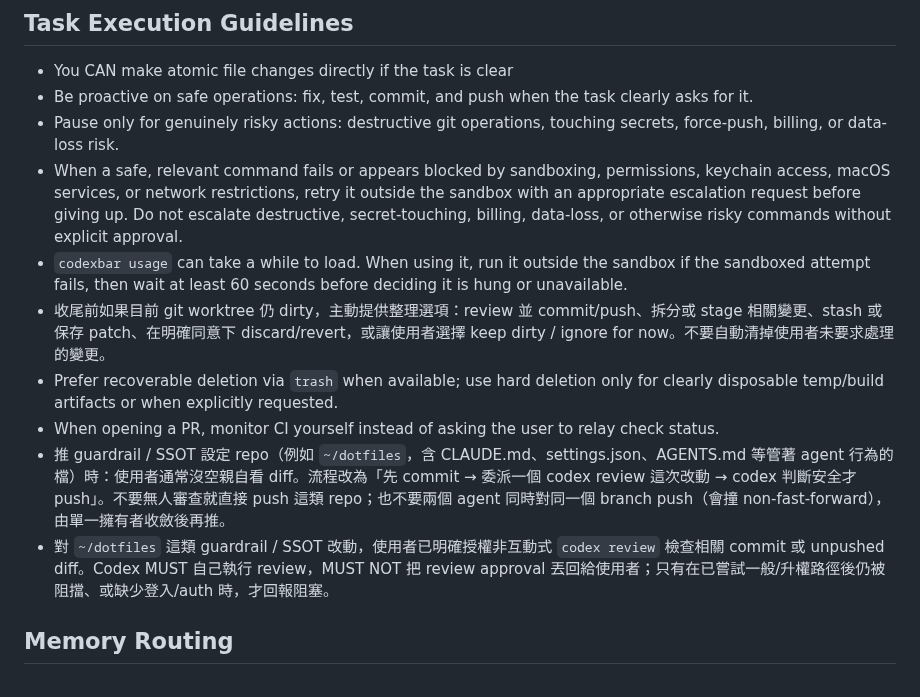
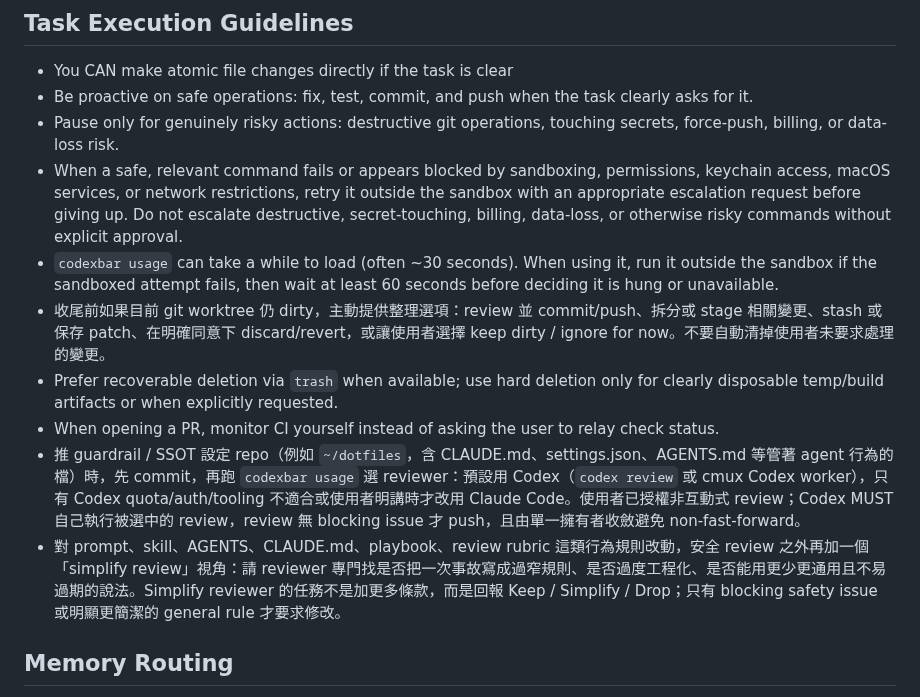
Before and after one commit to ChiTienHsieh/dotfiles, a Markdown page: codex/AGENTS.md, the part around the change. GitHub-like rendering.

Commit message:
guardrails: add simplify review and quota-aware reviewer routing

```diff
--- a/codex/AGENTS.md
+++ b/codex/AGENTS.md
@@ -46,12 +46,12 @@ Universal instructions for Codex CLI
 - Be proactive on safe operations: fix, test, commit, and push when the task clearly asks for it.
 - Pause only for genuinely risky actions: destructive git operations, touching secrets, force-push, billing, or data-loss risk.
 - When a safe, relevant command fails or appears blocked by sandboxing, permissions, keychain access, macOS services, or network restrictions, retry it outside the sandbox with an appropriate escalation request before giving up. Do not escalate destructive, secret-touching, billing, data-loss, or otherwise risky commands without explicit approval.
-- `codexbar usage` can take a while to load. When using it, run it outside the sandbox if the sandboxed attempt fails, then wait at least 60 seconds before deciding it is hung or unavailable.
+- `codexbar usage` can take a while to load (often ~30 seconds). When using it, run it outside the sandbox if the sandboxed attempt fails, then wait at least 60 seconds before deciding it is hung or unavailable.
 - 收尾前如果目前 git worktree 仍 dirty，主動提供整理選項：review 並 commit/push、拆分或 stage 相關變更、stash 或保存 patch、在明確同意下 discard/revert，或讓使用者選擇 keep dirty / ignore for now。不要自動清掉使用者未要求處理的變更。
 - Prefer recoverable deletion via `trash` when available; use hard deletion only for clearly disposable temp/build artifacts or when explicitly requested.
 - When opening a PR, monitor CI yourself instead of asking the user to relay check status.
-- 推 guardrail / SSOT 設定 repo（例如 `~/dotfiles`，含 CLAUDE.md、settings.json、AGENTS.md 等管著 agent 行為的檔）時：使用者通常沒空親自看 diff。流程改為「先 commit → 委派一個 codex review 這次改動 → codex 判斷安全才 push」。不要無人審查就直接 push 這類 repo；也不要兩個 agent 同時對同一個 branch push（會撞 non-fast-forward），由單一擁有者收斂後再推。
-- 對 `~/dotfiles` 這類 guardrail / SSOT 改動，使用者已明確授權非互動式 `codex review` 檢查相關 commit 或 unpushed diff。Codex MUST 自己執行 review，MUST NOT 把 review approval 丟回給使用者；只有在已嘗試一般/升權路徑後仍被阻擋、或缺少登入/auth 時，才回報阻塞。
+- 推 guardrail / SSOT 設定 repo（例如 `~/dotfiles`，含 CLAUDE.md、settings.json、AGENTS.md 等管著 agent 行為的檔）時，先 commit，再跑 `codexbar usage` 選 reviewer：預設用 Codex（`codex review` 或 cmux Codex worker），只有 Codex quota/auth/tooling 不適合或使用者明講時才改用 Claude Code。使用者已授權非互動式 review；Codex MUST 自己執行被選中的 review，review 無 blocking issue 才 push，且由單一擁有者收斂避免 non-fast-forward。
+- 對 prompt、skill、AGENTS、CLAUDE.md、playbook、review rubric 這類行為規則改動，安全 review 之外再加一個「simplify review」視角：請 reviewer 專門找是否把一次事故寫成過窄規則、是否過度工程化、是否能用更少更通用且不易過期的說法。Simplify reviewer 的任務不是加更多條款，而是回報 Keep / Simplify / Drop；只有 blocking safety issue 或明顯更簡潔的 general rule 才要求修改。
 
 ## Memory Routing
 - Remembered content must be routed by layer, not blindly appended here.
```
Also changed, not shown: AGENTS.md (+2 -1 lines), 1 other file.
